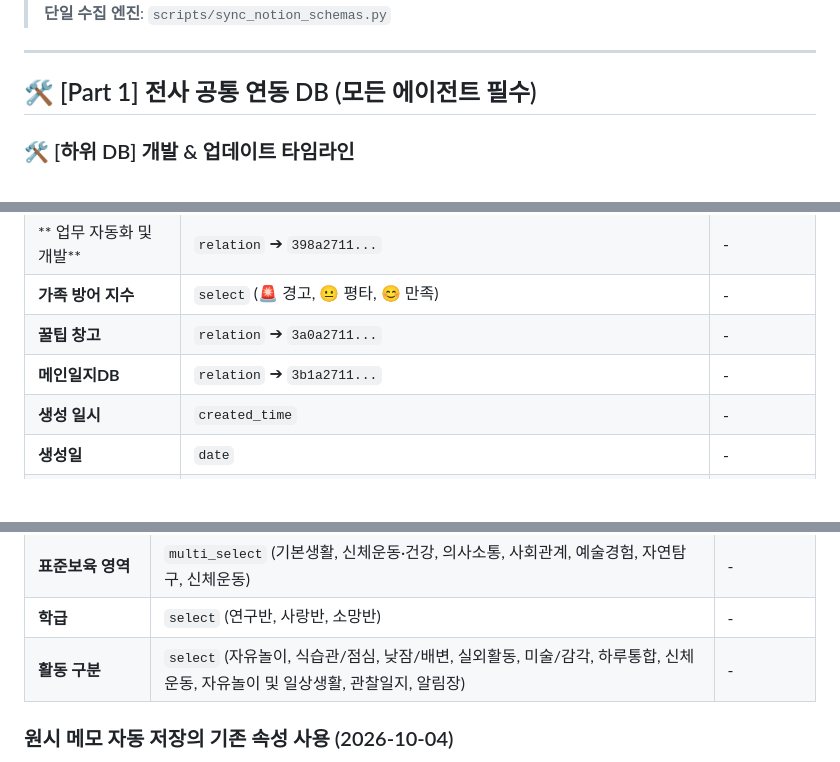
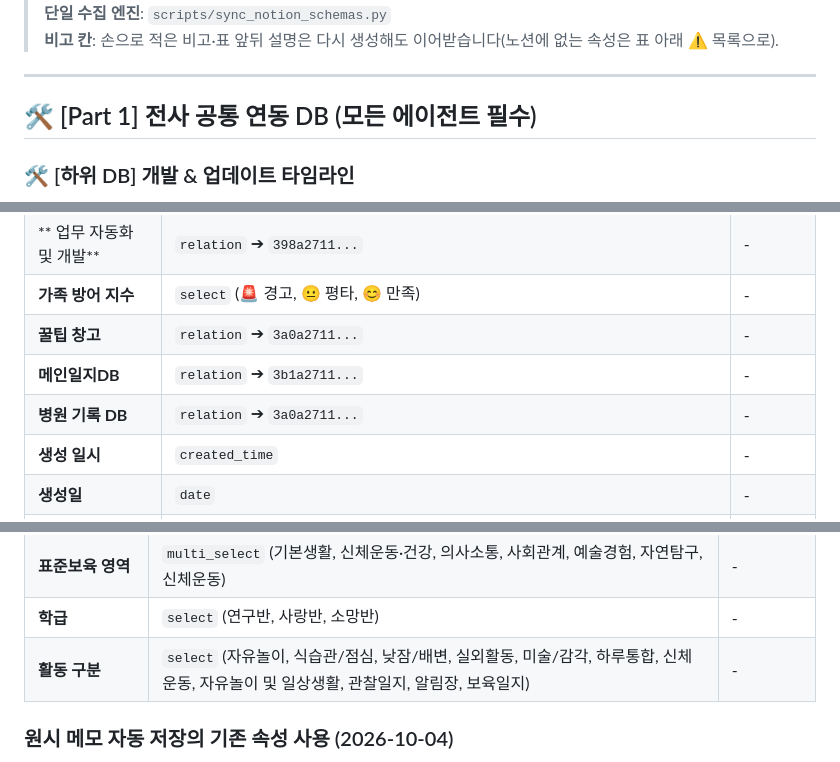
Before and after one commit to awslike6-web/daycare-helper, a Markdown page: docs/notion_schemas_daycare.md, 3 parts joined by grey strips. GitHub-like rendering; blank space fills up the shorter version.

```diff
--- a/docs/notion_schemas_daycare.md
+++ b/docs/notion_schemas_daycare.md
@@ -3,4 +3,5 @@
 > **단일 수집 엔진**: `scripts/sync_notion_schemas.py`
+> **비고 칸**: 손으로 적은 비고·표 앞뒤 설명은 다시 생성해도 이어받습니다(노션에 없는 속성은 표 아래 ⚠️ 목록으로).
 
 ---
 
@@ -33,6 +34,7 @@
 | **가족 방어 지수** | `select` (🚨 경고, 😐 평타, 😊 만족) | - |
 | **꿀팁 창고** | `relation` ➔ `3a0a2711...` | - |
 | **메인일지DB** | `relation` ➔ `3b1a2711...` | - |
+| **병원 기록 DB** | `relation` ➔ `3a0a2711...` | - |
 | **생성 일시** | `created_time` | - |
 | **생성일** | `date` | - |
 | **수면시간** | `number` | - |
@@ -111,7 +114,7 @@
 | **참조 출처 요약** | `rich_text` | - |
 | **표준보육 영역** | `multi_select` (기본생활, 신체운동·건강, 의사소통, 사회관계, 예술경험, 자연탐구, 신체운동) | - |
 | **학급** | `select` (연구반, 사랑반, 소망반) | - |
-| **활동 구분** | `select` (자유놀이, 식습관/점심, 낮잠/배변, 실외활동, 미술/감각, 하루통합, 신체운동, 자유놀이 및 일상생활, 관찰일지, 알림장) | - |
+| **활동 구분** | `select` (자유놀이, 식습관/점심, 낮잠/배변, 실외활동, 미술/감각, 하루통합, 신체운동, 자유놀이 및 일상생활, 관찰일지, 알림장, 보육일지) | - |
 
 ### 원시 메모 자동 저장의 기존 속성 사용 (2026-10-04)
 
```
Also changed, not shown: other parts of docs/notion_schemas_daycare.md (+8 -7 lines), docs/daycare_spec.md (+1 -0 lines).
